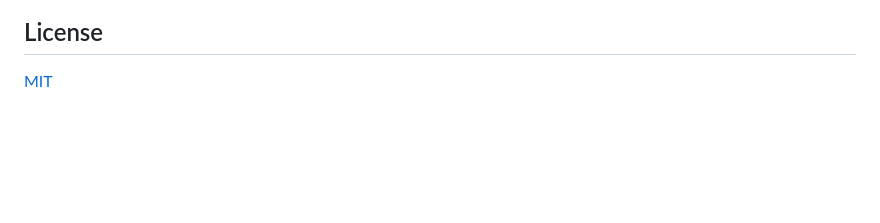
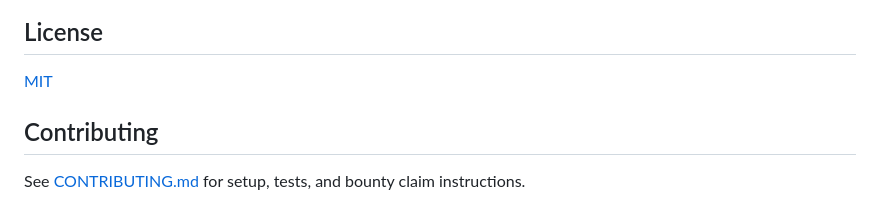
Before and after one commit to mergeos-bounties/PlantGuide, a Markdown page: README.md, the part around the change. Drawn GitHub-style; blank space fills up the shorter version.

Commit message:
Link to CONTRIBUTING.md from README

```diff
--- a/README.md
+++ b/README.md
@@ -259,3 +259,8 @@ See [mergeos](https://github.com/mergeos-bounties/mergeos), [docs/BOUNTY.md](doc
 ## License
 
 [MIT](LICENSE)
+
+
+## Contributing
+
+See [CONTRIBUTING.md](CONTRIBUTING.md) for setup, tests, and bounty claim instructions.
```
